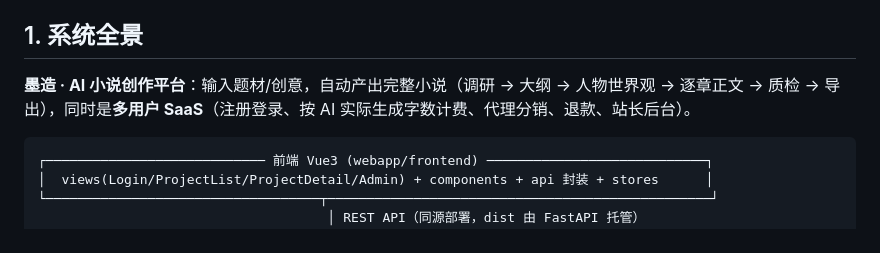
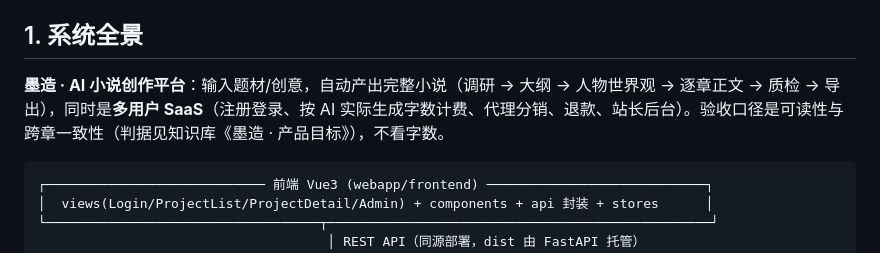
Before and after one commit to muchun0/MoZao, a Markdown page: docs/architecture.md, the part around the change. Rendered like a GitHub page.

````diff
--- a/docs/architecture.md
+++ b/docs/architecture.md
@@ -5,7 +5,7 @@
 
 ## 1. 系统全景
 
-**墨造 · AI 小说创作平台**：输入题材/创意，自动产出完整小说（调研 → 大纲 → 人物世界观 → 逐章正文 → 质检 → 导出），同时是**多用户 SaaS**（注册登录、按 AI 实际生成字数计费、代理分销、退款、站长后台）。
+**墨造 · AI 小说创作平台**：输入题材/创意，自动产出完整小说（调研 → 大纲 → 人物世界观 → 逐章正文 → 质检 → 导出），同时是**多用户 SaaS**（注册登录、按 AI 实际生成字数计费、代理分销、退款、站长后台）。验收口径是可读性与跨章一致性（判据见知识库《墨造 · 产品目标》），不看字数。
 
 ```
 ┌──────────────────────────── 前端 Vue3 (webapp/frontend) ────────────────────────────┐
````
Also changed, not shown: README.md (+2 -2 lines), WIKI.md (+1 -1 lines).
